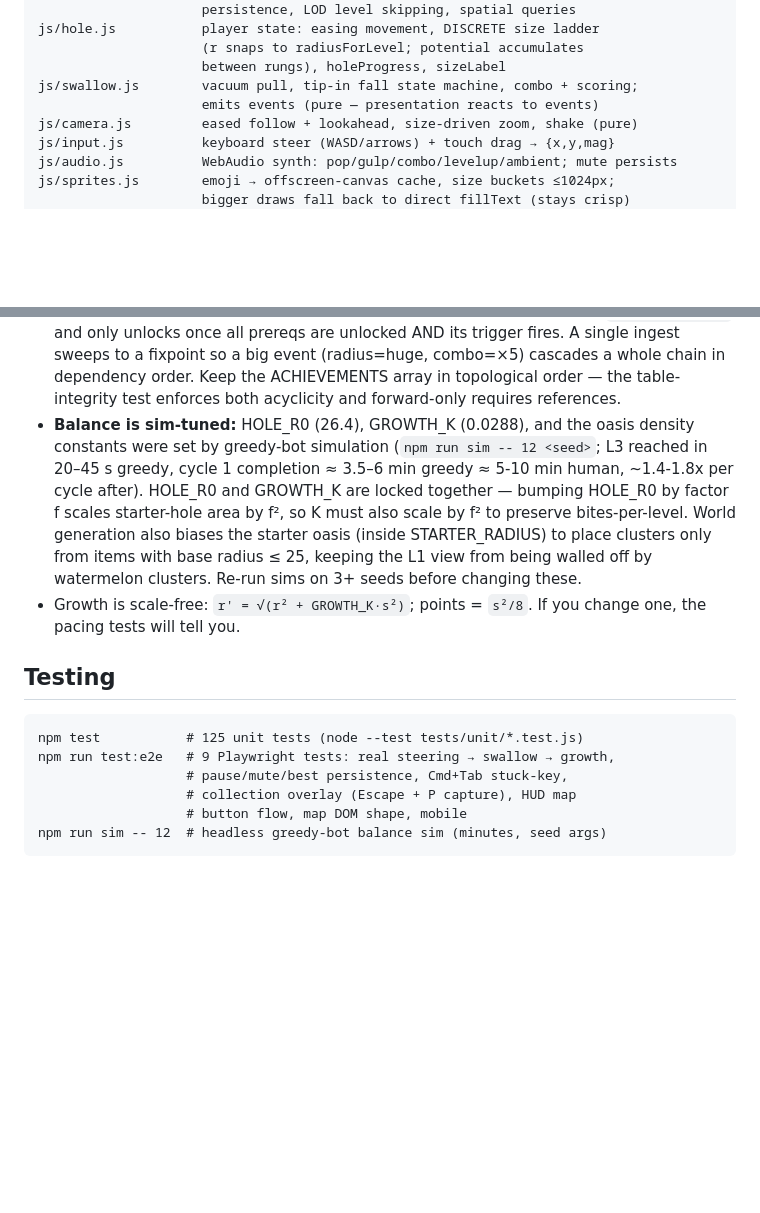
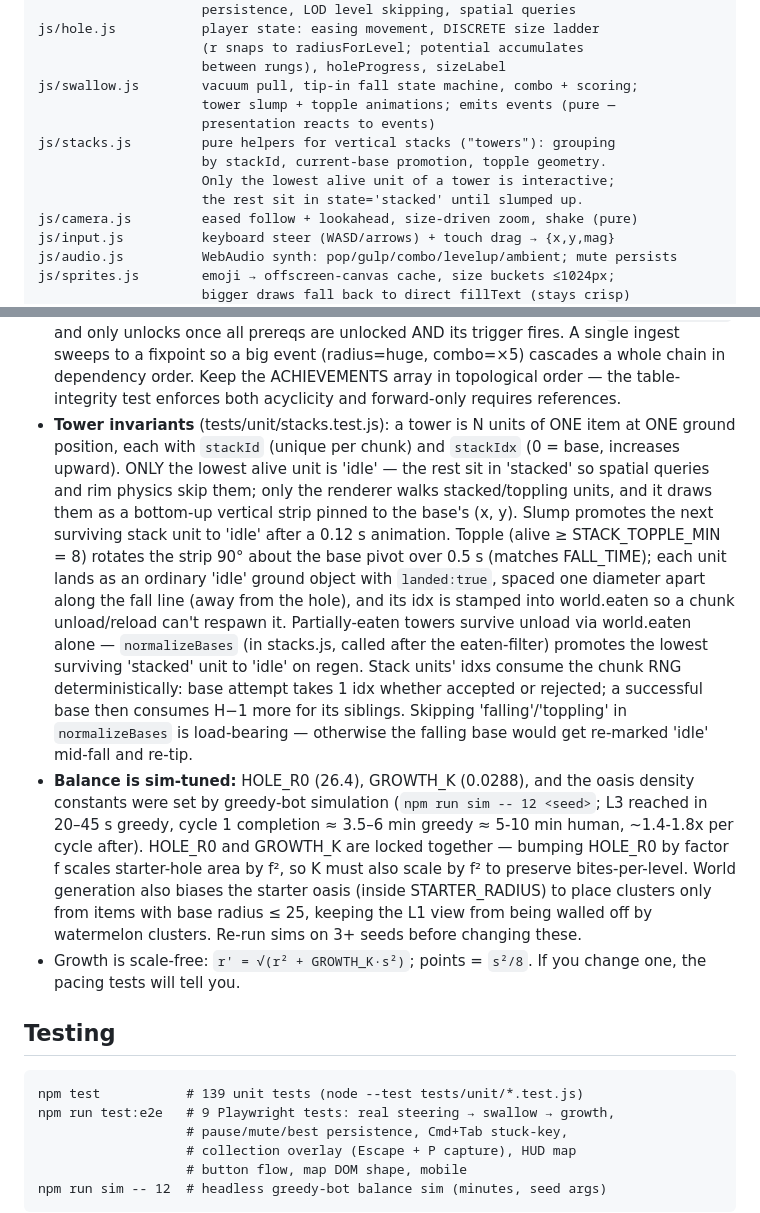
Before and after one commit to Maninae/hole-foods, a Markdown page: CLAUDE.md, 2 parts joined by grey strips. GitHub-like rendering; blank space fills up the shorter version.

Commit message:
Docs: towers architecture, invariants, README bullet
CLAUDE.md gains js/stacks.js in the module map, expanded js/swallow.js
description, a new "Tower invariants" section (base-only interactivity,
slump promotion, topple threshold + landing + persistence semantics,
deterministic idx consumption, why normalizeBases must skip mid-animation
states). Test count bumped 125 -> 139.

README picks up one bullet describing the tower mechanic for players:
slump chains on shorter towers, topples scatter tall ones, desert
beacons act as landmarks between oases.

````diff
--- a/CLAUDE.md
+++ b/CLAUDE.md
@@ -25,7 +25,12 @@ js/hole.js           player state: easing movement, DISCRETE size ladder
                      (r snaps to radiusForLevel; potential accumulates
                      between rungs), holeProgress, sizeLabel
 js/swallow.js        vacuum pull, tip-in fall state machine, combo + scoring;
-                     emits events (pure — presentation reacts to events)
+                     tower slump + topple animations; emits events (pure —
+                     presentation reacts to events)
+js/stacks.js         pure helpers for vertical stacks ("towers"): grouping
+                     by stackId, current-base promotion, topple geometry.
+                     Only the lowest alive unit of a tower is interactive;
+                     the rest sit in state='stacked' until slumped up.
 js/camera.js         eased follow + lookahead, size-driven zoom, shake (pure)
 js/input.js          keyboard steer (WASD/arrows) + touch drag → {x,y,mag}
 js/audio.js          WebAudio synth: pop/gulp/combo/levelup/ambient; mute persists
@@ -127,6 +132,26 @@ js/main.js           bootstrap, rAF loop, event wiring ONLY — no game rules
   (radius=huge, combo=×5) cascades a whole chain in dependency order. Keep
   the ACHIEVEMENTS array in topological order — the table-integrity test
   enforces both acyclicity and forward-only requires references.
+- **Tower invariants** (tests/unit/stacks.test.js): a tower is N units of
+  ONE item at ONE ground position, each with `stackId` (unique per chunk)
+  and `stackIdx` (0 = base, increases upward). ONLY the lowest alive unit
+  is 'idle' — the rest sit in 'stacked' so spatial queries and rim
+  physics skip them; only the renderer walks stacked/toppling units, and
+  it draws them as a bottom-up vertical strip pinned to the base's (x, y).
+  Slump promotes the next surviving stack unit to 'idle' after a 0.12 s
+  animation. Topple (alive ≥ STACK_TOPPLE_MIN = 8) rotates the strip 90°
+  about the base pivot over 0.5 s (matches FALL_TIME); each unit lands as
+  an ordinary 'idle' ground object with `landed:true`, spaced one
+  diameter apart along the fall line (away from the hole), and its idx
+  is stamped into world.eaten so a chunk unload/reload can't respawn it.
+  Partially-eaten towers survive unload via world.eaten alone —
+  `normalizeBases` (in stacks.js, called after the eaten-filter) promotes
+  the lowest surviving 'stacked' unit to 'idle' on regen. Stack units'
+  idxs consume the chunk RNG deterministically: base attempt takes 1 idx
+  whether accepted or rejected; a successful base then consumes H−1 more
+  for its siblings. Skipping 'falling'/'toppling' in `normalizeBases` is
+  load-bearing — otherwise the falling base would get re-marked 'idle'
+  mid-fall and re-tip.
 - **Balance is sim-tuned:** HOLE_R0 (26.4), GROWTH_K (0.0288), and the oasis
   density constants were set by greedy-bot simulation
   (`npm run sim -- 12 <seed>`; L3 reached in 20–45 s greedy, cycle 1
@@ -143,7 +168,7 @@ js/main.js           bootstrap, rAF loop, event wiring ONLY — no game rules
 ## Testing
 
 ```
-npm test           # 125 unit tests (node --test tests/unit/*.test.js)
+npm test           # 139 unit tests (node --test tests/unit/*.test.js)
 npm run test:e2e   # 9 Playwright tests: real steering → swallow → growth,
                    # pause/mute/best persistence, Cmd+Tab stuck-key,
                    # collection overlay (Escape + P capture), HUD map
````
Also changed, not shown: README.md (+1 -0 lines).
